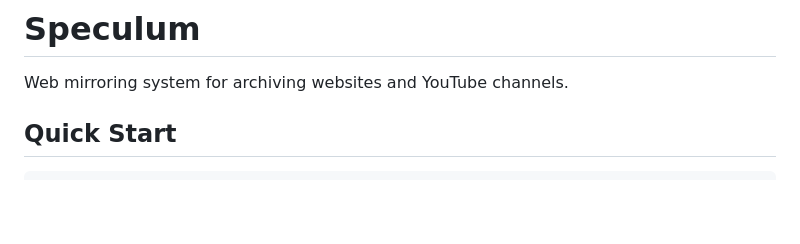
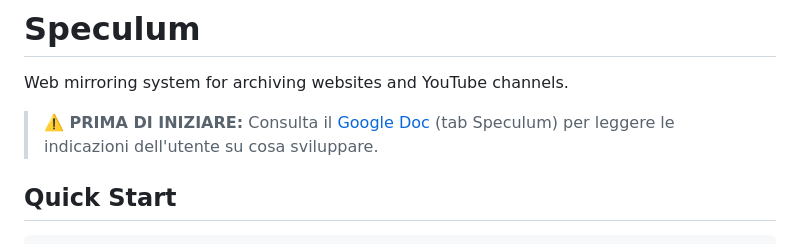
Before and after one commit to stellakamikaze/speculum, a Markdown page: CLAUDE.md, the part around the change. Drawn GitHub-style; blank space fills up the shorter version.

Commit message:
Add Google Doc reference for development directions
Added warning banner pointing to shared Google Doc for project
requirements and development directions.

🤖 Generated with [Claude Code](https://claude.com/claude-code)

Co-Authored-By: Claude Opus 4.5 <noreply@anthropic.com>

```diff
--- a/CLAUDE.md
+++ b/CLAUDE.md
@@ -1,6 +1,8 @@
 # Speculum
 
 Web mirroring system for archiving websites and YouTube channels.
+
+> **⚠️ PRIMA DI INIZIARE:** Consulta il [Google Doc](https://docs.google.com/document/d/1jraxO9VfHwXHvl-RrOMCpuvmh3vGiCzfArLqFserekM/edit) (tab Speculum) per leggere le indicazioni dell'utente su cosa sviluppare.
 
 ## Quick Start
 
```
